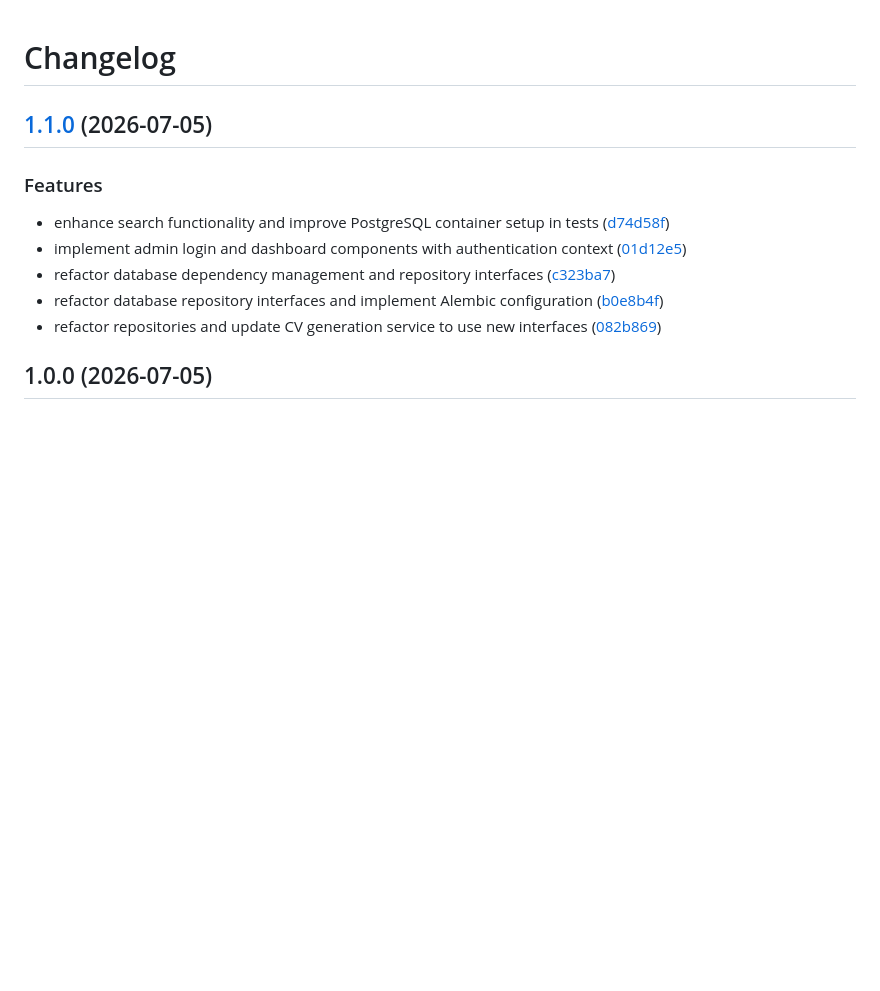
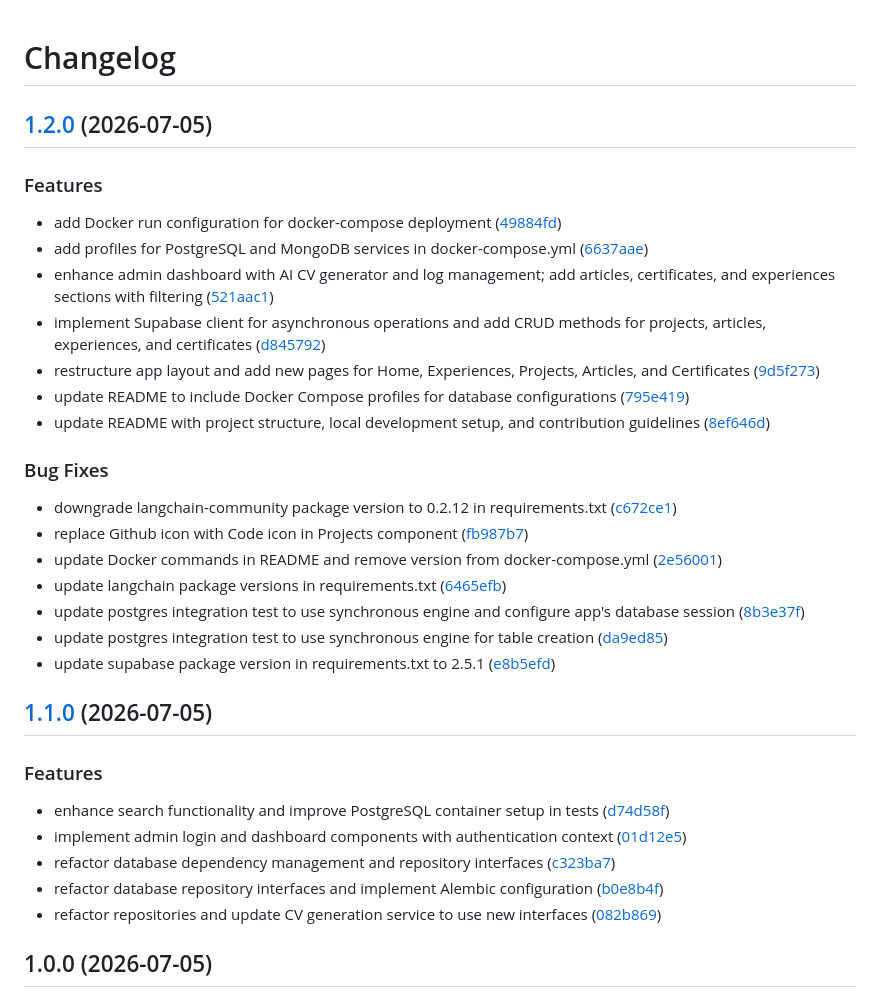
Before and after one commit to AtaCanYmc/ResuMesh, a Markdown page: CHANGELOG.md, the part around the change. Drawn GitHub-style; blank space fills up the shorter version.

Commit message:
chore(main): release 1.2.0

```diff
--- a/CHANGELOG.md
+++ b/CHANGELOG.md
@@ -1,4 +1,28 @@
 # Changelog
+
+## [1.2.0](https://github.com/AtaCanYmc/ResuMesh/compare/v1.1.0...v1.2.0) (2026-07-05)
+
+
+### Features
+
+* add Docker run configuration for docker-compose deployment ([49884fd](https://github.com/AtaCanYmc/ResuMesh/commit/49884fdb7f0da699407bfbe47ebdbedb09bb0bbd))
+* add profiles for PostgreSQL and MongoDB services in docker-compose.yml ([6637aae](https://github.com/AtaCanYmc/ResuMesh/commit/6637aaef01ec38b331da0bd232650a32372756c3))
+* enhance admin dashboard with AI CV generator and log management; add articles, certificates, and experiences sections with filtering ([521aac1](https://github.com/AtaCanYmc/ResuMesh/commit/521aac1de77e24b4a958e9e1d8cd53ac8a428e6f))
+* implement Supabase client for asynchronous operations and add CRUD methods for projects, articles, experiences, and certificates ([d845792](https://github.com/AtaCanYmc/ResuMesh/commit/d8457929b6bf431ebbd5a3547d0689483265015a))
+* restructure app layout and add new pages for Home, Experiences, Projects, Articles, and Certificates ([9d5f273](https://github.com/AtaCanYmc/ResuMesh/commit/9d5f273203eacc3da2123904ce775586119c22a7))
+* update README to include Docker Compose profiles for database configurations ([795e419](https://github.com/AtaCanYmc/ResuMesh/commit/795e419d9942d623fef50626e0cb0fc64bd36429))
+* update README with project structure, local development setup, and contribution guidelines ([8ef646d](https://github.com/AtaCanYmc/ResuMesh/commit/8ef646d9c1b7c28bf171d9eaa7dbd7b14fe37bb1))
+
+
+### Bug Fixes
+
+* downgrade langchain-community package version to 0.2.12 in requirements.txt ([c672ce1](https://github.com/AtaCanYmc/ResuMesh/commit/c672ce1f6c37a6514bc0772d7587bde0b1f6980c))
+* replace Github icon with Code icon in Projects component ([fb987b7](https://github.com/AtaCanYmc/ResuMesh/commit/fb987b75fa389dcfeb8e723d6d7008368e809a59))
+* update Docker commands in README and remove version from docker-compose.yml ([2e56001](https://github.com/AtaCanYmc/ResuMesh/commit/2e5600144200128ddb20dc89e2d36272b82ae2bd))
+* update langchain package versions in requirements.txt ([6465efb](https://github.com/AtaCanYmc/ResuMesh/commit/6465efbe790e7f916a496b117f9286fd435682b8))
+* update postgres integration test to use synchronous engine and configure app's database session ([8b3e37f](https://github.com/AtaCanYmc/ResuMesh/commit/8b3e37fd75f20bb8bbb37054a6fae05335912ab4))
+* update postgres integration test to use synchronous engine for table creation ([da9ed85](https://github.com/AtaCanYmc/ResuMesh/commit/da9ed8516dda06b3cbc715a4b987093832b291b9))
+* update supabase package version in requirements.txt to 2.5.1 ([e8b5efd](https://github.com/AtaCanYmc/ResuMesh/commit/e8b5efd760200fad79b32f9d5837b618835411ff))
 
 ## [1.1.0](https://github.com/AtaCanYmc/ResuMesh/compare/v1.0.0...v1.1.0) (2026-07-05)
 
```
